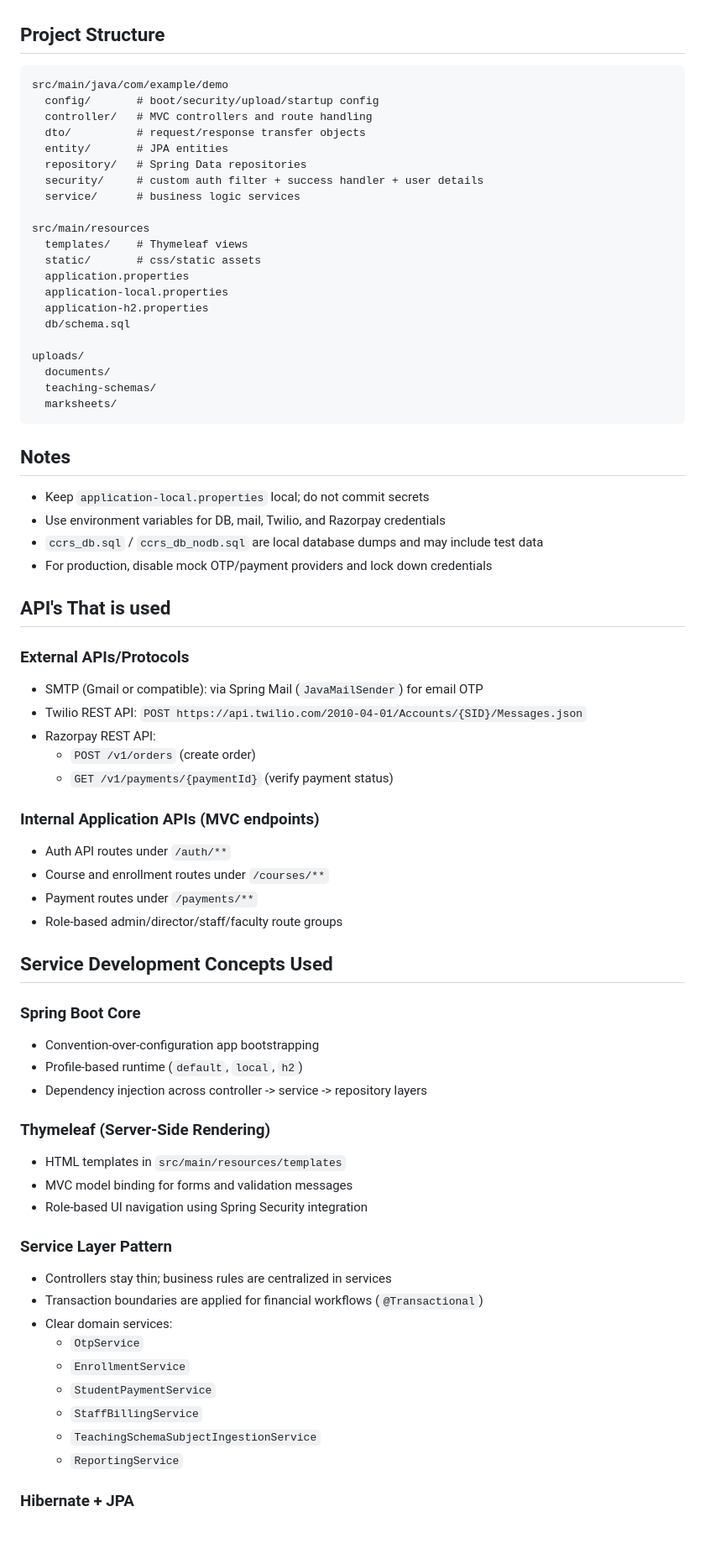
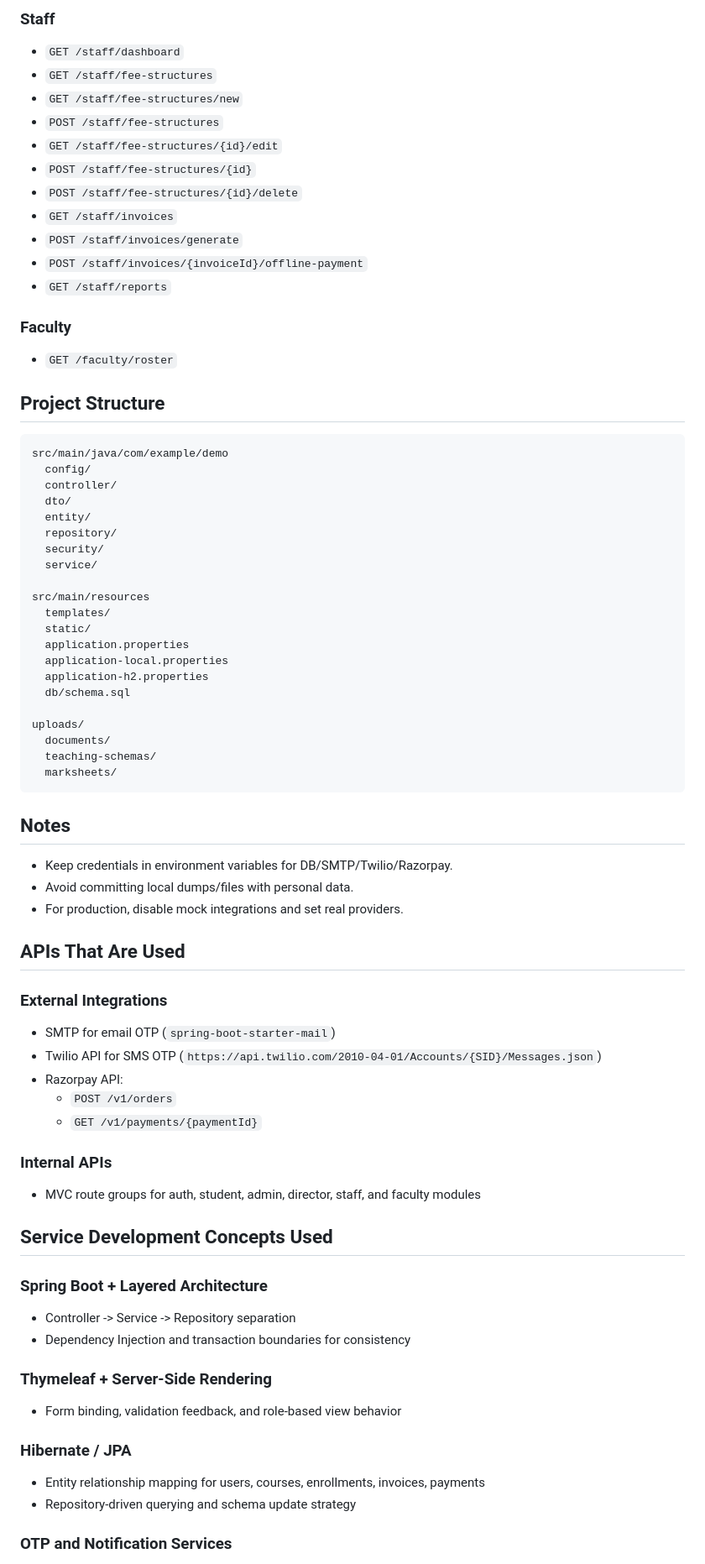
Before and after one commit to kathan7104/CCRS, a Markdown page: SCRS/README.md, the part around one of its changes. Shown at 84% size. Drawn GitHub-style; blank space fills up the shorter version.

Commit message:
Expand README with detailed functional requirements and admin scope

````diff
--- a/SCRS/README.md
+++ b/SCRS/README.md
@@ -165,19 +277,36 @@ Student accounts are usually self-registered through `/auth/register`.
+### Staff
+
+- `GET /staff/dashboard`
+- `GET /staff/fee-structures`
+- `GET /staff/fee-structures/new`
+- `POST /staff/fee-structures`
+- `GET /staff/fee-structures/{id}/edit`
+- `POST /staff/fee-structures/{id}`
+- `POST /staff/fee-structures/{id}/delete`
+- `GET /staff/invoices`
+- `POST /staff/invoices/generate`
+- `POST /staff/invoices/{invoiceId}/offline-payment`
+- `GET /staff/reports`
+
+### Faculty
+
+- `GET /faculty/roster`
 
 ## Project Structure
 
 ```text
 src/main/java/com/example/demo
-  config/       # boot/security/upload/startup config
-  controller/   # MVC controllers and route handling
-  dto/          # request/response transfer objects
-  entity/       # JPA entities
-  repository/   # Spring Data repositories
-  security/     # custom auth filter + success handler + user details
-  service/      # business logic services
+  config/
+  controller/
+  dto/
+  entity/
+  repository/
+  security/
+  service/
 
 src/main/resources
-  templates/    # Thymeleaf views
-  static/       # css/static assets
+  templates/
+  static/
   application.properties
   application-local.properties
   application-h2.properties
@@ -191,53 +320,39 @@ uploads/
 
 ## Notes
 
-- Keep `application-local.properties` local; do not commit secrets
-- Use environment variables for DB, mail, Twilio, and Razorpay credentials
-- `ccrs_db.sql` / `ccrs_db_nodb.sql` are local database dumps and may include test data
-- For production, disable mock OTP/payment providers and lock down credentials
+- Keep credentials in environment variables for DB/SMTP/Twilio/Razorpay.
+- Avoid committing local dumps/files with personal data.
+- For production, disable mock integrations and set real providers.
 
-## API's That is used
+## APIs That Are Used
 
-### External APIs/Protocols
+### External Integrations
 
-- SMTP (Gmail or compatible): via Spring Mail (`JavaMailSender`) for email OTP
-- Twilio REST API: `POST https://api.twilio.com/2010-04-01/Accounts/{SID}/Messages.json`
-- Razorpay REST API:
-  - `POST /v1/orders` (create order)
-  - `GET /v1/payments/{paymentId}` (verify payment status)
+- SMTP for email OTP (`spring-boot-starter-mail`)
+- Twilio API for SMS OTP (`https://api.twilio.com/2010-04-01/Accounts/{SID}/Messages.json`)
+- Razorpay API:
+  - `POST /v1/orders`
+  - `GET /v1/payments/{paymentId}`
 
-### Internal Application APIs (MVC endpoints)
+### Internal APIs
 
-- Auth API routes under `/auth/**`
-- Course and enrollment routes under `/courses/**`
-- Payment routes under `/payments/**`
-- Role-based admin/director/staff/faculty route groups
+- MVC route groups for auth, student, admin, director, staff, and faculty modules
 
 ## Service Development Concepts Used
 
-### Spring Boot Core
+### Spring Boot + Layered Architecture
 
-- Convention-over-configuration app bootstrapping
-- Profile-based runtime (`default`, `local`, `h2`)
-- Dependency injection across controller -> service -> repository layers
+- Controller -> Service -> Repository separation
+- Dependency Injection and transaction boundaries for consistency
 
-### Thymeleaf (Server-Side Rendering)
+### Thymeleaf + Server-Side Rendering
 
-- HTML templates in `src/main/resources/templates`
-- MVC model binding for forms and validation messages
-- Role-based UI navigation using Spring Security integration
+- Form binding, validation feedback, and role-based view behavior
 
-### Service Layer Pattern
+### Hibernate / JPA
 
-- Controllers stay thin; business rules are centralized in services
-- Transaction boundaries are applied for financial workflows (`@Transactional`)
-- Clear domain services:
-  - `OtpService`
-  - `EnrollmentService`
-  - `StudentPaymentService`
-  - `StaffBillingService`
-  - `TeachingSchemaSubjectIngestionService`
-  - `ReportingService`
+- Entity relationship mapping for users, courses, enrollments, invoices, payments
+- Repository-driven querying and schema update strategy
 
-### Hibernate + JPA
+### OTP and Notification Services
 
````
Also changed, not shown: other parts of SCRS/README.md (+209 -120 lines).
